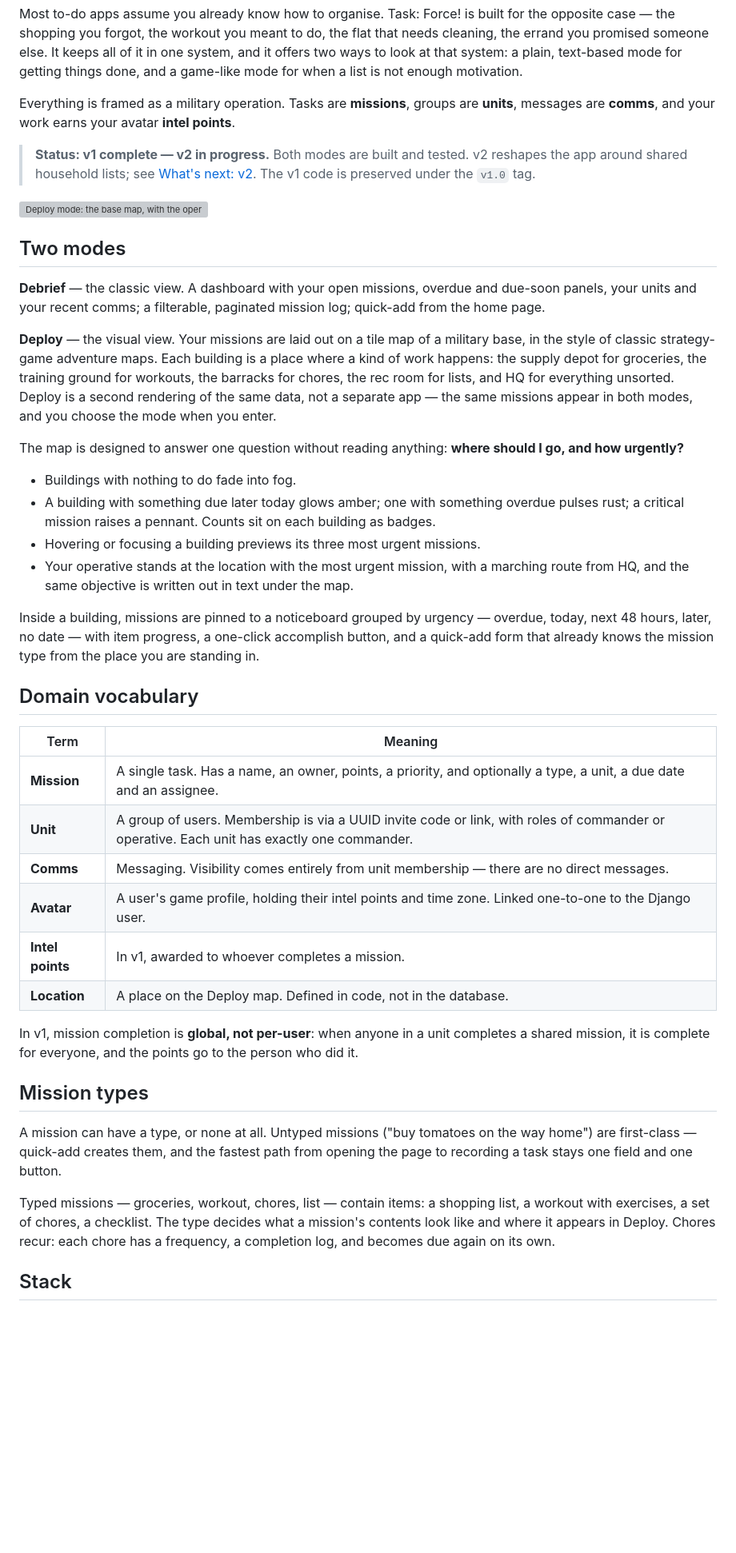
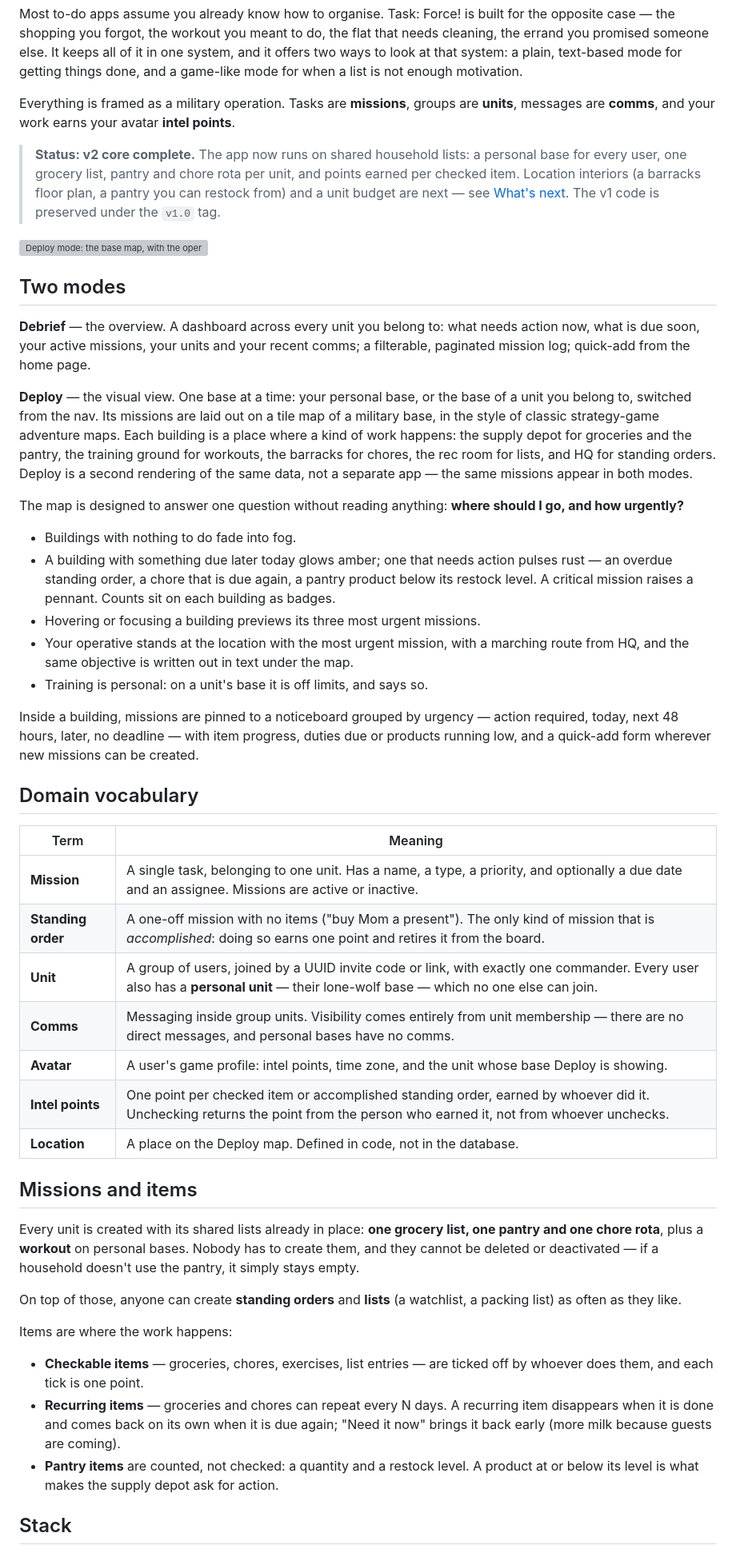
Before and after one commit to MariaKVelcheva/TaskForce, a Markdown page: README.md, the part around one of its changes. Shown at 80% size. GitHub-like rendering; blank space fills up the shorter version; grey boxes are pictures that could not be loaded.

```diff
--- a/README.md
+++ b/README.md
@@ -6,43 +6,49 @@ Most to-do apps assume you already know how to organise. Task: Force! is built f
 
 Everything is framed as a military operation. Tasks are **missions**, groups are **units**, messages are **comms**, and your work earns your avatar **intel points**.
 
-> **Status: v1 complete — v2 in progress.** Both modes are built and tested. v2 reshapes the app around shared household lists; see [What's next: v2](#whats-next-v2). The v1 code is preserved under the `v1.0` tag.
+> **Status: v2 core complete.** The app now runs on shared household lists: a personal base for every user, one grocery list, pantry and chore rota per unit, and points earned per checked item. Location interiors (a barracks floor plan, a pantry you can restock from) and a unit budget are next — see [What's next](#whats-next). The v1 code is preserved under the `v1.0` tag.
 
 ![Deploy mode: the base map, with the operative standing at the most urgent location](docs/deploy-map.png)
 
 ## Two modes
 
-**Debrief** — the classic view. A dashboard with your open missions, overdue and due-soon panels, your units and your recent comms; a filterable, paginated mission log; quick-add from the home page.
+**Debrief** — the overview. A dashboard across every unit you belong to: what needs action now, what is due soon, your active missions, your units and your recent comms; a filterable, paginated mission log; quick-add from the home page.
 
-**Deploy** — the visual view. Your missions are laid out on a tile map of a military base, in the style of classic strategy-game adventure maps. Each building is a place where a kind of work happens: the supply depot for groceries, the training ground for workouts, the barracks for chores, the rec room for lists, and HQ for everything unsorted. Deploy is a second rendering of the same data, not a separate app — the same missions appear in both modes, and you choose the mode when you enter.
+**Deploy** — the visual view. One base at a time: your personal base, or the base of a unit you belong to, switched from the nav. Its missions are laid out on a tile map of a military base, in the style of classic strategy-game adventure maps. Each building is a place where a kind of work happens: the supply depot for groceries and the pantry, the training ground for workouts, the barracks for chores, the rec room for lists, and HQ for standing orders. Deploy is a second rendering of the same data, not a separate app — the same missions appear in both modes.
 
 The map is designed to answer one question without reading anything: **where should I go, and how urgently?**
 
 - Buildings with nothing to do fade into fog.
-- A building with something due later today glows amber; one with something overdue pulses rust; a critical mission raises a pennant. Counts sit on each building as badges.
+- A building with something due later today glows amber; one that needs action pulses rust — an overdue standing order, a chore that is due again, a pantry product below its restock level. A critical mission raises a pennant. Counts sit on each building as badges.
 - Hovering or focusing a building previews its three most urgent missions.
 - Your operative stands at the location with the most urgent mission, with a marching route from HQ, and the same objective is written out in text under the map.
+- Training is personal: on a unit's base it is off limits, and says so.
 
-Inside a building, missions are pinned to a noticeboard grouped by urgency — overdue, today, next 48 hours, later, no date — with item progress, a one-click accomplish button, and a quick-add form that already knows the mission type from the place you are standing in.
+Inside a building, missions are pinned to a noticeboard grouped by urgency — action required, today, next 48 hours, later, no deadline — with item progress, duties due or products running low, and a quick-add form wherever new missions can be created.
 
 ## Domain vocabulary
 
 | Term | Meaning |
 | --- | --- |
-| **Mission** | A single task. Has a name, an owner, points, a priority, and optionally a type, a unit, a due date and an assignee. |
-| **Unit** | A group of users. Membership is via a UUID invite code or link, with roles of commander or operative. Each unit has exactly one commander. |
-| **Comms** | Messaging. Visibility comes entirely from unit membership — there are no direct messages. |
-| **Avatar** | A user's game profile, holding their intel points and time zone. Linked one-to-one to the Django user. |
-| **Intel points** | In v1, awarded to whoever completes a mission. |
+| **Mission** | A single task, belonging to one unit. Has a name, a type, a priority, and optionally a due date and an assignee. Missions are active or inactive. |
+| **Standing order** | A one-off mission with no items ("buy Mom a present"). The only kind of mission that is *accomplished*: doing so earns one point and retires it from the board. |
+| **Unit** | A group of users, joined by a UUID invite code or link, with exactly one commander. Every user also has a **personal unit** — their lone-wolf base — which no one else can join. |
+| **Comms** | Messaging inside group units. Visibility comes entirely from unit membership — there are no direct messages, and personal bases have no comms. |
+| **Avatar** | A user's game profile: intel points, time zone, and the unit whose base Deploy is showing. |
+| **Intel points** | One point per checked item or accomplished standing order, earned by whoever did it. Unchecking returns the point from the person who earned it, not from whoever unchecks. |
 | **Location** | A place on the Deploy map. Defined in code, not in the database. |
 
-In v1, mission completion is **global, not per-user**: when anyone in a unit completes a shared mission, it is complete for everyone, and the points go to the person who did it.
+## Missions and items
 
-## Mission types
+Every unit is created with its shared lists already in place: **one grocery list, one pantry and one chore rota**, plus a **workout** on personal bases. Nobody has to create them, and they cannot be deleted or deactivated — if a household doesn't use the pantry, it simply stays empty.
 
-A mission can have a type, or none at all. Untyped missions ("buy tomatoes on the way home") are first-class — quick-add creates them, and the fastest path from opening the page to recording a task stays one field and one button.
+On top of those, anyone can create **standing orders** and **lists** (a watchlist, a packing list) as often as they like.
 
-Typed missions — groceries, workout, chores, list — contain items: a shopping list, a workout with exercises, a set of chores, a checklist. The type decides what a mission's contents look like and where it appears in Deploy. Chores recur: each chore has a frequency, a completion log, and becomes due again on its own.
+Items are where the work happens:
+
+- **Checkable items** — groceries, chores, exercises, list entries — are ticked off by whoever does them, and each tick is one point.
+- **Recurring items** — groceries and chores can repeat every N days. A recurring item disappears when it is done and comes back on its own when it is due again; "Need it now" brings it back early (more milk because guests are coming).
+- **Pantry items** are counted, not checked: a quantity and a restock level. A product at or below its level is what makes the supply depot ask for action.
 
 ## Stack
 
```
Also changed, not shown: other parts of README.md (+25 -24 lines).
